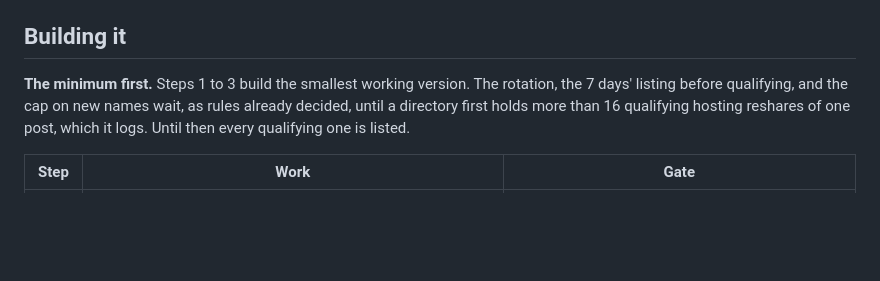
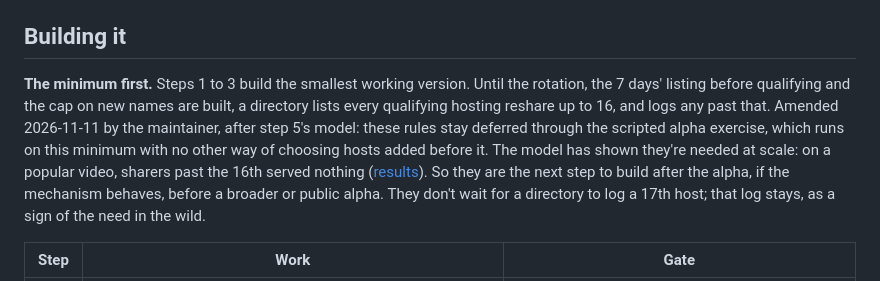
Before and after one commit to Jayotis/open-social-p2p, a Markdown page: docs/decisions/0025-shared-posts-are-found-and-hosted.md, the part around one of its changes. Rendered like a GitHub page; blank space fills up the shorter version.

Commit message:
docs(adr-0025): rotation comes after the scripted alpha
The maintainer's decision: these rules no longer wait for a 17th logged
host. They stay deferred through the scripted alpha, then are built next,
before a broader alpha, as the month model showed their need at scale.

Co-Authored-By: Claude Opus 5.5 <noreply@anthropic.com>

```diff
--- a/docs/decisions/0025-shared-posts-are-found-and-hosted.md
+++ b/docs/decisions/0025-shared-posts-are-found-and-hosted.md
@@ -138,7 +138,7 @@ A directory lists at most 16 hosting reshares of one post. Which 16:
 
 ## Building it
 
-**The minimum first.** Steps 1 to 3 build the smallest working version. The rotation, the 7 days' listing before qualifying, and the cap on new names wait, as rules already decided, until a directory first holds more than 16 qualifying hosting reshares of one post, which it logs. Until then every qualifying one is listed.
+**The minimum first.** Steps 1 to 3 build the smallest working version. Until the rotation, the 7 days' listing before qualifying and the cap on new names are built, a directory lists every qualifying hosting reshare up to 16, and logs any past that. Amended 2026-11-11 by the maintainer, after step 5's model: these rules stay deferred through the scripted alpha exercise, which runs on this minimum with no other way of choosing hosts added before it. The model has shown they're needed at scale: on a popular video, sharers past the 16th served nothing ([results](../testing/found-over-weeks.md#fair-share-for-late-sharers)). So they are the next step to build after the alpha, if the mechanism behaves, before a broader or public alpha. They don't wait for a directory to log a 17th host; that log stays, as a sign of the need in the wild.
 
 | Step | Work | Gate |
 | --- | --- | --- |
```
Also changed, not shown: other parts of docs/decisions/0025-shared-posts-are-found-and-hosted.md (+1 -1 lines).
